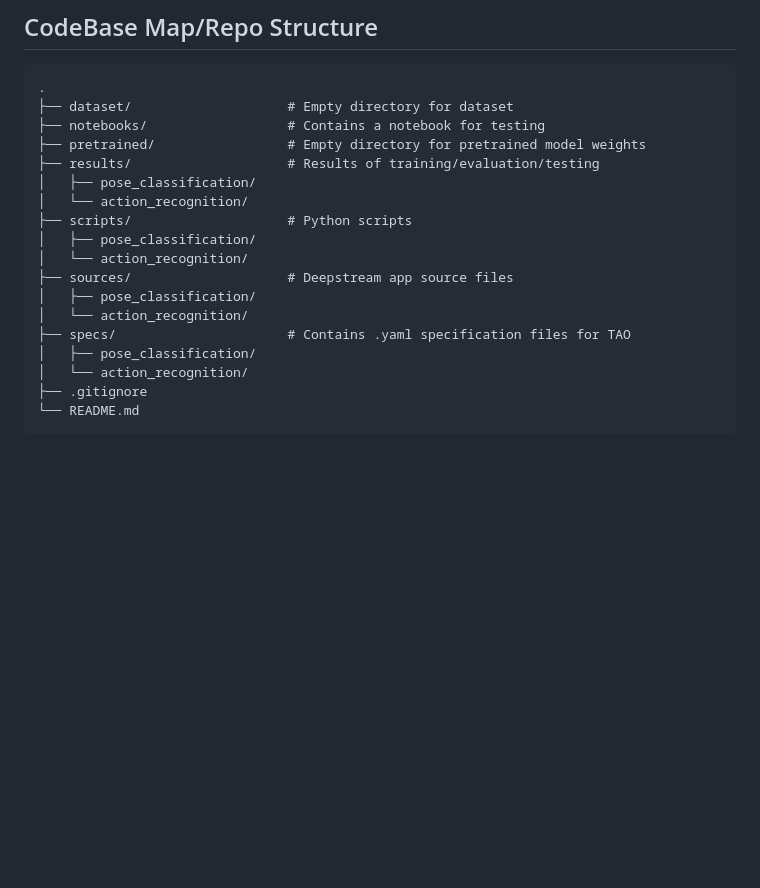
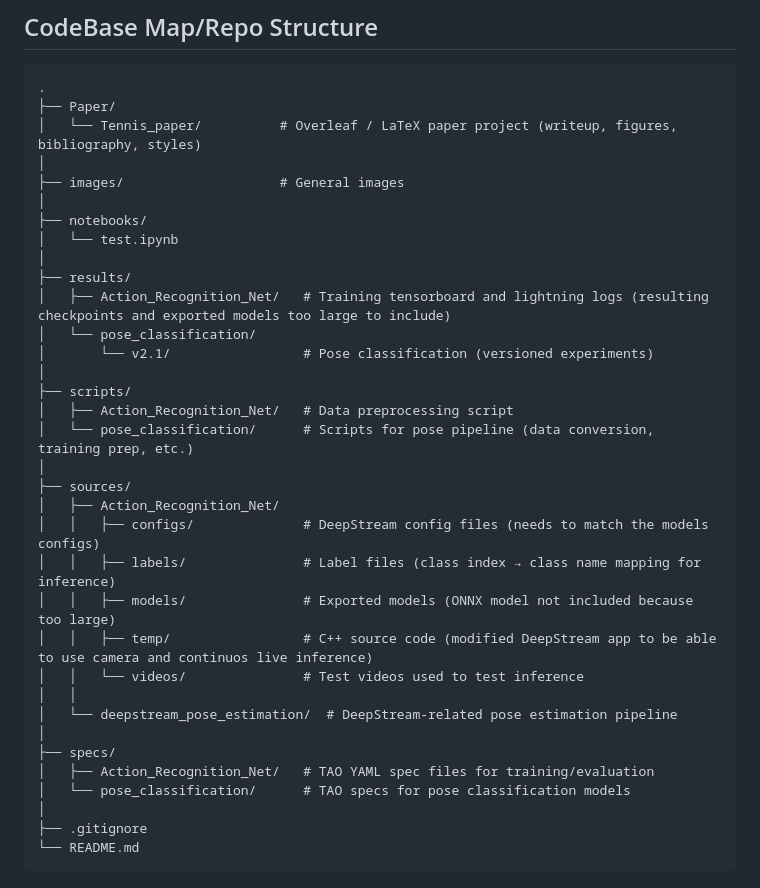
Before and after one commit to mtulley/tennis-action-recognition, a Markdown page: README.md, the part around the change. GitHub-like rendering; blank space fills up the shorter version.

````diff
--- a/README.md
+++ b/README.md
@@ -171,21 +171,37 @@ pose_classification inference \
 
 ```
 .
-├── dataset/                    # Empty directory for dataset
-├── notebooks/                  # Contains a notebook for testing
-├── pretrained/                 # Empty directory for pretrained model weights
-├── results/                    # Results of training/evaluation/testing
-│   ├── pose_classification/
-│   └── action_recognition/
-├── scripts/                    # Python scripts
-│   ├── pose_classification/
-│   └── action_recognition/
-├── sources/                    # Deepstream app source files
-│   ├── pose_classification/
-│   └── action_recognition/
-├── specs/                      # Contains .yaml specification files for TAO
-│   ├── pose_classification/
-│   └── action_recognition/
+├── Paper/
+│   └── Tennis_paper/          # Overleaf / LaTeX paper project (writeup, figures, bibliography, styles)
+│
+├── images/                    # General images
+│
+├── notebooks/
+│   └── test.ipynb
+│
+├── results/
+│   ├── Action_Recognition_Net/   # Training tensorboard and lightning logs (resulting checkpoints and exported models too large to include)
+│   └── pose_classification/
+│       └── v2.1/                 # Pose classification (versioned experiments)
+│
+├── scripts/
+│   ├── Action_Recognition_Net/   # Data preprocessing script
+│   └── pose_classification/      # Scripts for pose pipeline (data conversion, training prep, etc.)
+│
+├── sources/
+│   ├── Action_Recognition_Net/
+│   │   ├── configs/              # DeepStream config files (needs to match the models configs)
+│   │   ├── labels/               # Label files (class index → class name mapping for inference)
+│   │   ├── models/               # Exported models (ONNX model not included because too large)
+│   │   ├── temp/                 # C++ source code (modified DeepStream app to be able to use camera and continuos live inference)
+│   │   └── videos/               # Test videos used to test inference
+│   │
+│   └── deepstream_pose_estimation/  # DeepStream-related pose estimation pipeline
+│
+├── specs/
+│   ├── Action_Recognition_Net/   # TAO YAML spec files for training/evaluation
+│   └── pose_classification/      # TAO specs for pose classification models
+│
 ├── .gitignore
 └── README.md
 ```
````
